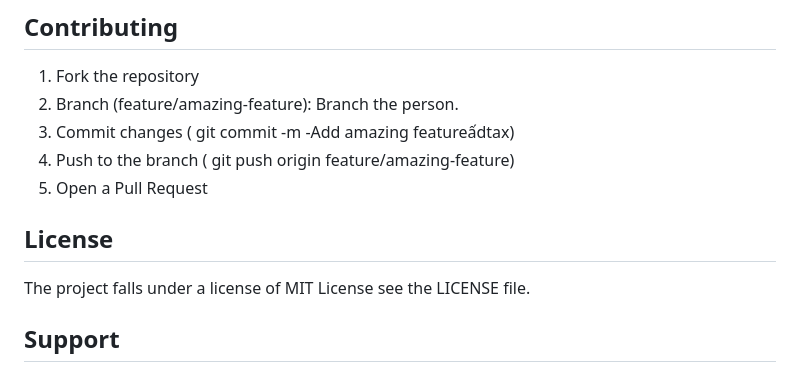
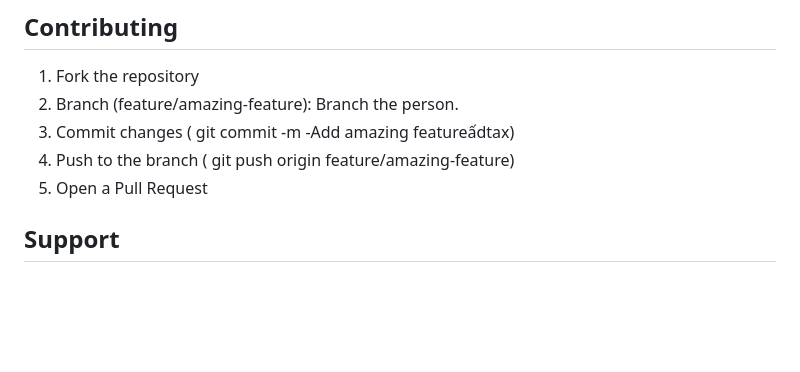
Before and after one commit to 44Xolo/chef-app-, a Markdown page: README.md, the part around one of its changes. Rendered like a GitHub page; blank space fills up the shorter version.

Commit message:
Fix formatting and improve clarity in README.md
Updated README.md to fix formatting issues and improve clarity.

```diff
--- a/README.md
+++ b/README.md
@@ -128,10 +128,6 @@ UK managed to completely ignore the risks associated with this method.<|human|>U
 3. Commit changes ( git commit -m -Add amazing featureấdtax)
 4. Push to the branch ( git push origin feature/amazing-feature)
 5. Open a Pull Request
-
-## License
-
-The project falls under a license of MIT License see the LICENSE file.
 
 ## Support
 
```
Also changed, not shown: other parts of README.md (+31 -31 lines).
